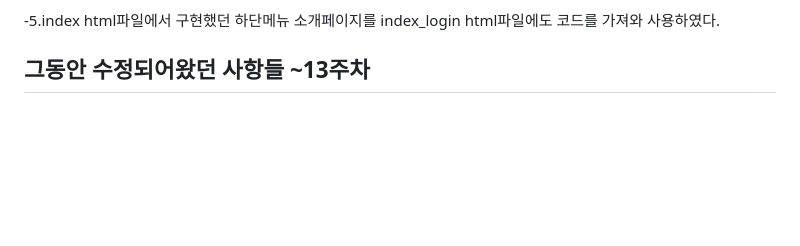
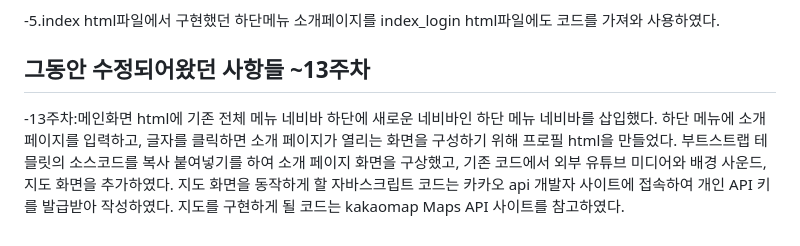
Before and after one commit to yeongjae0320/WEB_20200973, a Markdown page: README.md, the part around the change. Drawn GitHub-style; blank space fills up the shorter version.

Commit message:
웹프로그래밍(1)

```diff
--- a/README.md
+++ b/README.md
@@ -82,3 +82,8 @@ a태그를 사용함으로써 생기는 밑줄을 제거해주었다. 마찬가
 -5.index html파일에서 구현했던 하단메뉴 소개페이지를 index_login html파일에도 코드를 가져와 사용하였다.
 
 ## 그동안 수정되어왔던 사항들 ~13주차
+
+-13주차:메인화면 html에 기존 전체 메뉴 네비바 하단에 새로운 네비바인 하단 메뉴 네비바를 삽입했다. 하단 메뉴에 소개 페이지를
+입력하고, 글자를 클릭하면 소개 페이지가 열리는 화면을 구성하기 위해 프로필 html을 만들었다. 부트스트랩 테믈릿의 소스코드를 복사 붙여넣기를 하여
+소개 페이지 화면을 구상했고, 기존 코드에서 외부 유튜브 미디어와 배경 사운드, 지도 화면을 추가하였다. 지도 화면을 동작하게 할 자바스크립트 코드는
+카카오 api 개발자 사이트에 접속하여 개인 API 키를 발급받아 작성하였다. 지도를 구현하게 될 코드는 kakaomap Maps API 사이트를 참고하였다.
```
